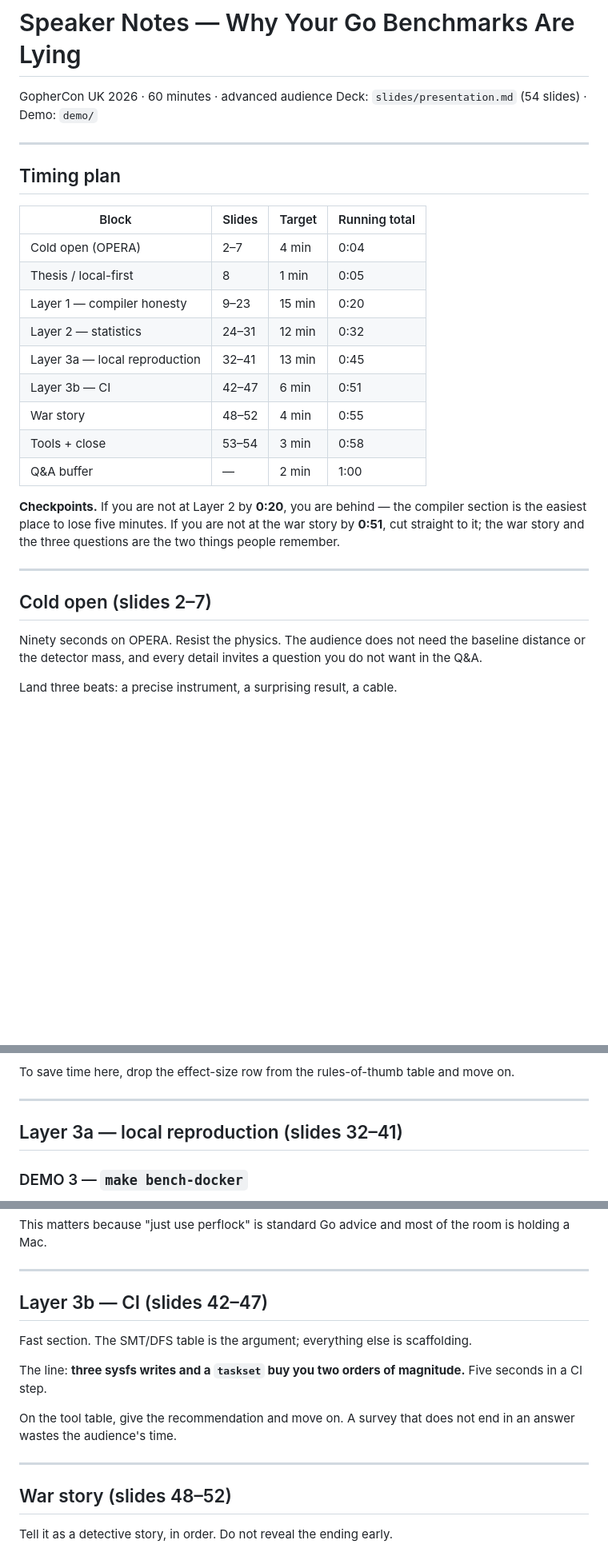
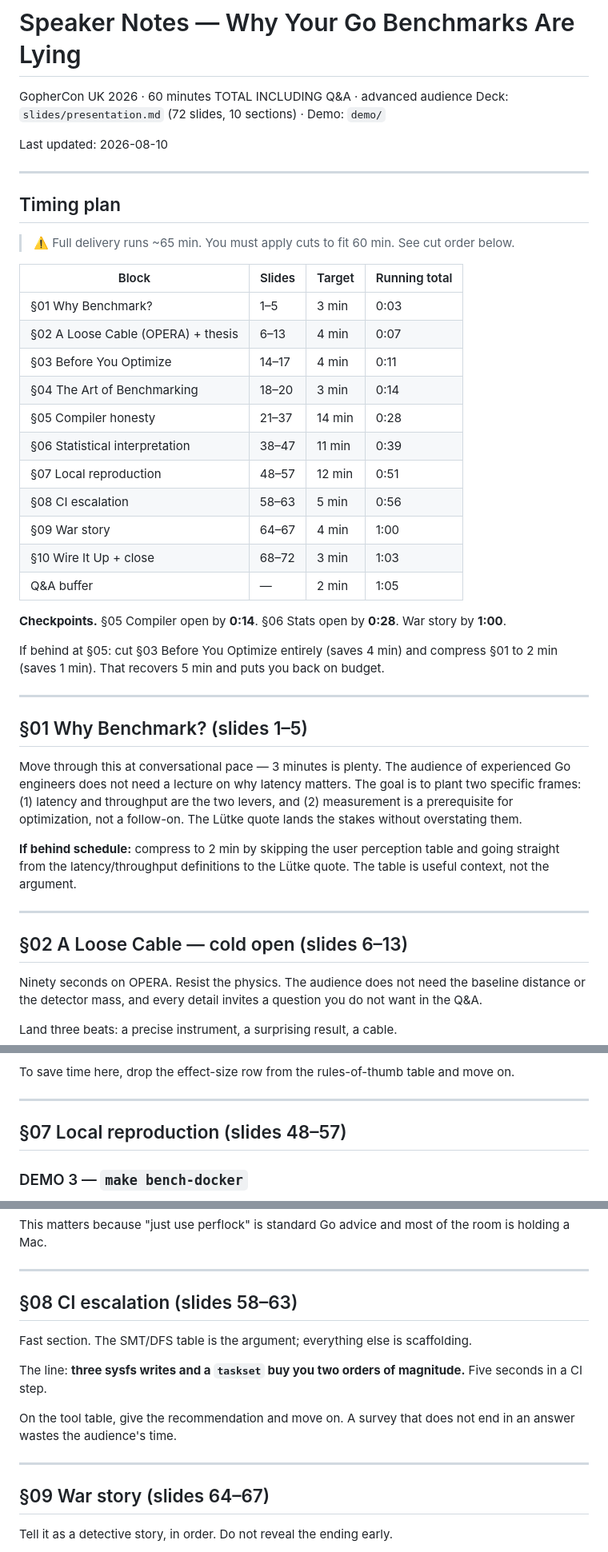
Before and after one commit to kakkoyun/gopherconuk-26, a Markdown page: talks/go-benchmarks-lying/speaker-notes.md, 3 parts joined by grey strips. Shown at 80% size. GitHub-like rendering; blank space fills up the shorter version.

```diff
--- a/talks/go-benchmarks-lying/speaker-notes.md
+++ b/talks/go-benchmarks-lying/speaker-notes.md
@@ -1,31 +1,50 @@
 # Speaker Notes — Why Your Go Benchmarks Are Lying
 
-GopherCon UK 2026 · 60 minutes · advanced audience
-Deck: `slides/presentation.md` (54 slides) · Demo: `demo/`
+GopherCon UK 2026 · 60 minutes TOTAL INCLUDING Q&A · advanced audience
+Deck: `slides/presentation.md` (72 slides, 10 sections) · Demo: `demo/`
+
+Last updated: 2026-08-10
 
 ---
 
 ## Timing plan
 
+> ⚠️ Full delivery runs ~65 min. You must apply cuts to fit 60 min. See cut order below.
+
 | Block | Slides | Target | Running total |
 |---|---|---|---|
-| Cold open (OPERA) | 2–7 | 4 min | 0:04 |
-| Thesis / local-first | 8 | 1 min | 0:05 |
-| Layer 1 — compiler honesty | 9–23 | 15 min | 0:20 |
-| Layer 2 — statistics | 24–31 | 12 min | 0:32 |
-| Layer 3a — local reproduction | 32–41 | 13 min | 0:45 |
-| Layer 3b — CI | 42–47 | 6 min | 0:51 |
-| War story | 48–52 | 4 min | 0:55 |
-| Tools + close | 53–54 | 3 min | 0:58 |
-| Q&A buffer | — | 2 min | 1:00 |
+| §01 Why Benchmark? | 1–5 | 3 min | 0:03 |
+| §02 A Loose Cable (OPERA) + thesis | 6–13 | 4 min | 0:07 |
+| §03 Before You Optimize | 14–17 | 4 min | 0:11 |
+| §04 The Art of Benchmarking | 18–20 | 3 min | 0:14 |
+| §05 Compiler honesty | 21–37 | 14 min | 0:28 |
+| §06 Statistical interpretation | 38–47 | 11 min | 0:39 |
+| §07 Local reproduction | 48–57 | 12 min | 0:51 |
+| §08 CI escalation | 58–63 | 5 min | 0:56 |
+| §09 War story | 64–67 | 4 min | 1:00 |
+| §10 Wire It Up + close | 68–72 | 3 min | 1:03 |
+| Q&A buffer | — | 2 min | 1:05 |
 
-**Checkpoints.** If you are not at Layer 2 by **0:20**, you are behind — the compiler section is
-the easiest place to lose five minutes. If you are not at the war story by **0:51**, cut straight
-to it; the war story and the three questions are the two things people remember.
+**Checkpoints.** §05 Compiler open by **0:14**. §06 Stats open by **0:28**. War story by **1:00**.
+
+If behind at §05: cut §03 Before You Optimize entirely (saves 4 min) and compress §01 to 2 min (saves 1 min). That recovers 5 min and puts you back on budget.
 
 ---
 
-## Cold open (slides 2–7)
+## §01 Why Benchmark? (slides 1–5)
+
+Move through this at conversational pace — 3 minutes is plenty. The audience of experienced Go
+engineers does not need a lecture on why latency matters. The goal is to plant two specific
+frames: (1) latency and throughput are the two levers, and (2) measurement is a prerequisite for
+optimization, not a follow-on. The Lütke quote lands the stakes without overstating them.
+
+**If behind schedule:** compress to 2 min by skipping the user perception table and going straight
+from the latency/throughput definitions to the Lütke quote. The table is useful context, not the
+argument.
+
+---
+
+## §02 A Loose Cable — cold open (slides 6–13)
 
 Ninety seconds on OPERA. Resist the physics. The audience does not need the baseline distance or
 the detector mass, and every detail invites a question you do not want in the Q&A.
@@ -110,7 +164,7 @@ To save time here, drop the effect-size row from the rules-of-thumb table and mo
 
 ---
 
-## Layer 3a — local reproduction (slides 32–41)
+## §07 Local reproduction (slides 48–57)
 
 ### DEMO 3 — `make bench-docker`
 
@@ -147,7 +201,7 @@ This matters because "just use perflock" is standard Go advice and most of the r
 
 ---
 
-## Layer 3b — CI (slides 42–47)
+## §08 CI escalation (slides 58–63)
 
 Fast section. The SMT/DFS table is the argument; everything else is scaffolding.
 
@@ -159,7 +213,7 @@ wastes the audience's time.
 
 ---
 
-## War story (slides 48–52)
+## §09 War story (slides 64–67)
 
 Tell it as a detective story, in order. Do not reveal the ending early.
 
```
Also changed, not shown: other parts of talks/go-benchmarks-lying/speaker-notes.md (+38 -3 lines), talks/go-benchmarks-lying/outline.md (+21 -13 lines).
